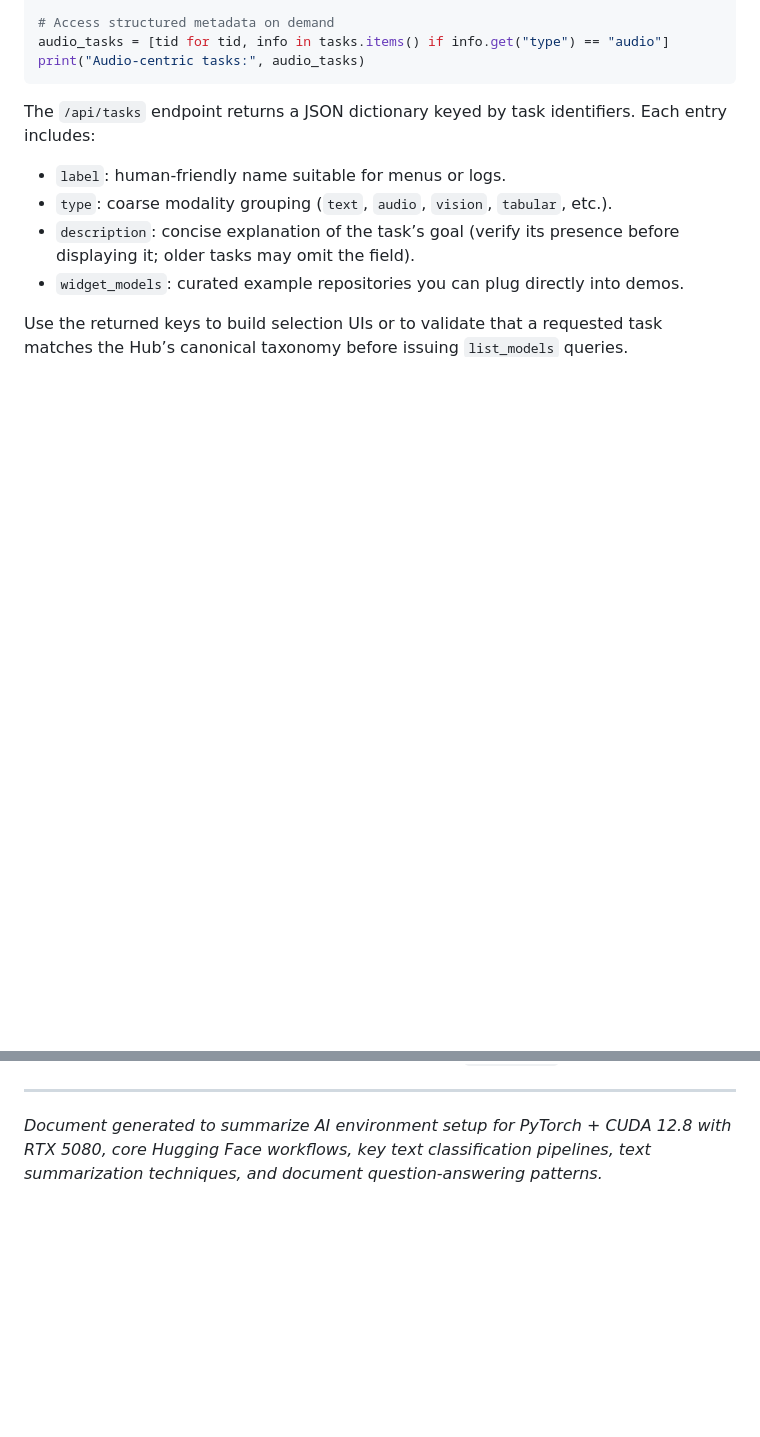
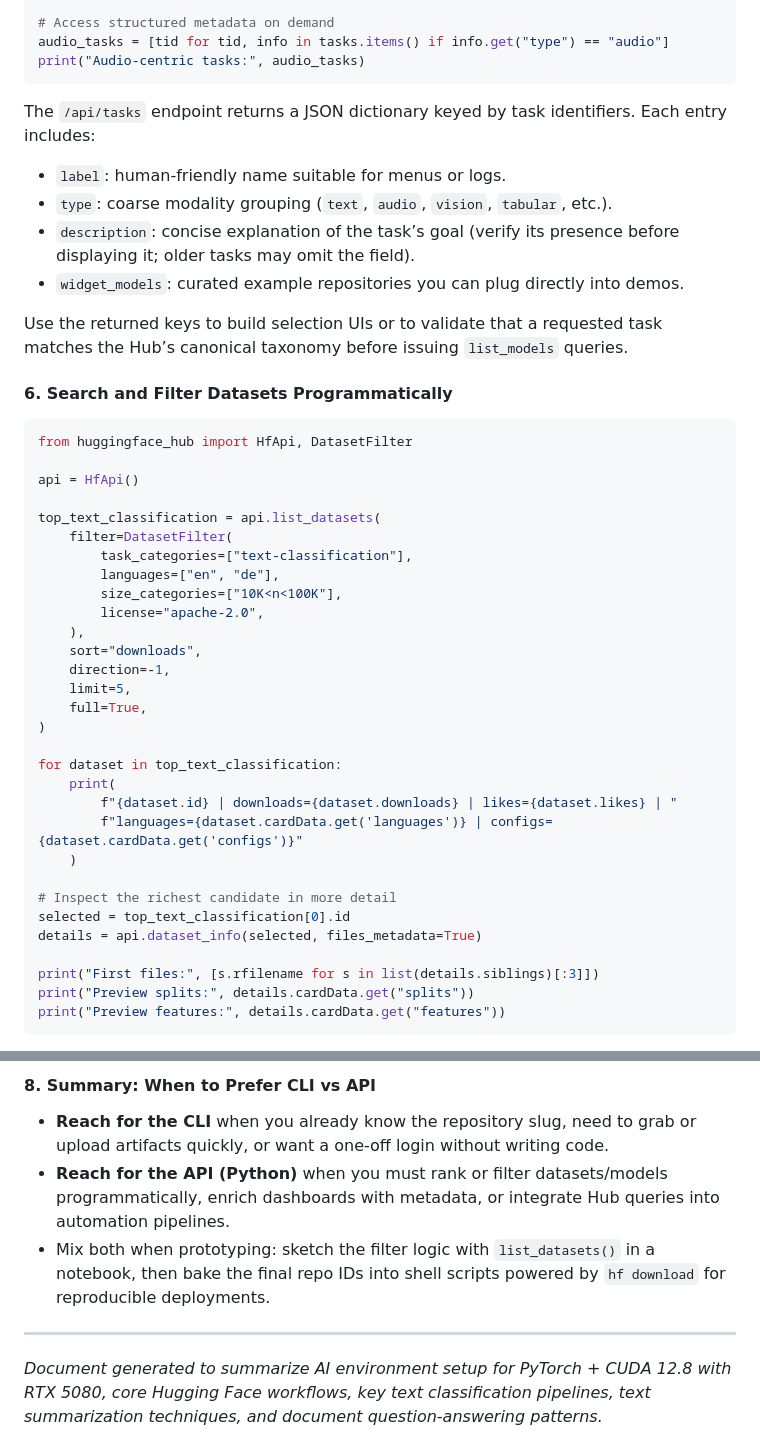
Before and after one commit to HeikoKramer/ai-lab, a Markdown page: ai-notes.md, 2 parts joined by grey strips. Drawn GitHub-style; blank space fills up the shorter version.

Commit message:
Document dataset discovery patterns for Hub API

````diff
--- a/ai-notes.md
+++ b/ai-notes.md
@@ -1086,3 +1086,38 @@ The `/api/tasks` endpoint returns a JSON dictionary keyed by task identifiers. E
 
 Use the returned keys to build selection UIs or to validate that a requested task matches the Hub’s canonical taxonomy before issuing `list_models` queries.
 
+#### 6. Search and Filter Datasets Programmatically
+
+```python
+from huggingface_hub import HfApi, DatasetFilter
+
+api = HfApi()
+
+top_text_classification = api.list_datasets(
+    filter=DatasetFilter(
+        task_categories=["text-classification"],
+        languages=["en", "de"],
+        size_categories=["10K<n<100K"],
+        license="apache-2.0",
+    ),
+    sort="downloads",
+    direction=-1,
+    limit=5,
+    full=True,
+)
+
+for dataset in top_text_classification:
+    print(
+        f"{dataset.id} | downloads={dataset.downloads} | likes={dataset.likes} | "
+        f"languages={dataset.cardData.get('languages')} | configs={dataset.cardData.get('configs')}"
+    )
+
+# Inspect the richest candidate in more detail
+selected = top_text_classification[0].id
+details = api.dataset_info(selected, files_metadata=True)
+
+print("First files:", [s.rfilename for s in list(details.siblings)[:3]])
+print("Preview splits:", details.cardData.get("splits"))
+print("Preview features:", details.cardData.get("features"))
+```
+
@@ -1089,3 +1145,9 @@ Use the returned keys to build selection UIs or to validate that a requested tas
+#### 8. Summary: When to Prefer CLI vs API
+
+- **Reach for the CLI** when you already know the repository slug, need to grab or upload artifacts quickly, or want a one-off login without writing code.
+- **Reach for the API (Python)** when you must rank or filter datasets/models programmatically, enrich dashboards with metadata, or integrate Hub queries into automation pipelines.
+- Mix both when prototyping: sketch the filter logic with `list_datasets()` in a notebook, then bake the final repo IDs into shell scripts powered by `hf download` for reproducible deployments.
+
 
 ---
 
````
Also changed, not shown: other parts of ai-notes.md (+21 -0 lines).
